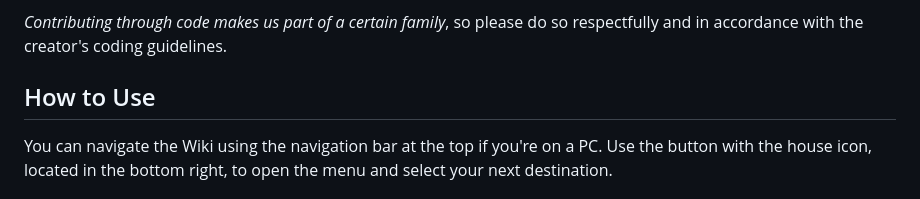
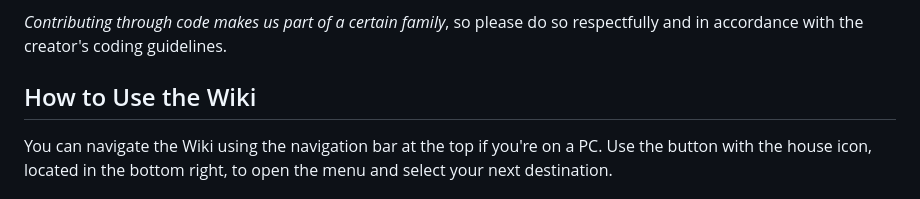
Before and after one commit to JCristinaJSalas/WebSite-Killua, a Markdown page: README.md, the part around the change. GitHub-like rendering.

Commit message:
feat: :memo: Se agrego un complemento de un titulo
Titulo: How to Use

@johanp0308

```diff
--- a/README.md
+++ b/README.md
@@ -28,7 +28,7 @@
 
 <section>
   <article>
-    <h2>How to Use</h2>
+    <h2>How to Use the Wiki</h2>
     <p>You can navigate the Wiki using the navigation bar at the top if you're on a PC. Use the button with the house icon, located in the bottom right, to open the menu and select your next destination.</p>
   </article>
 </section>
```
